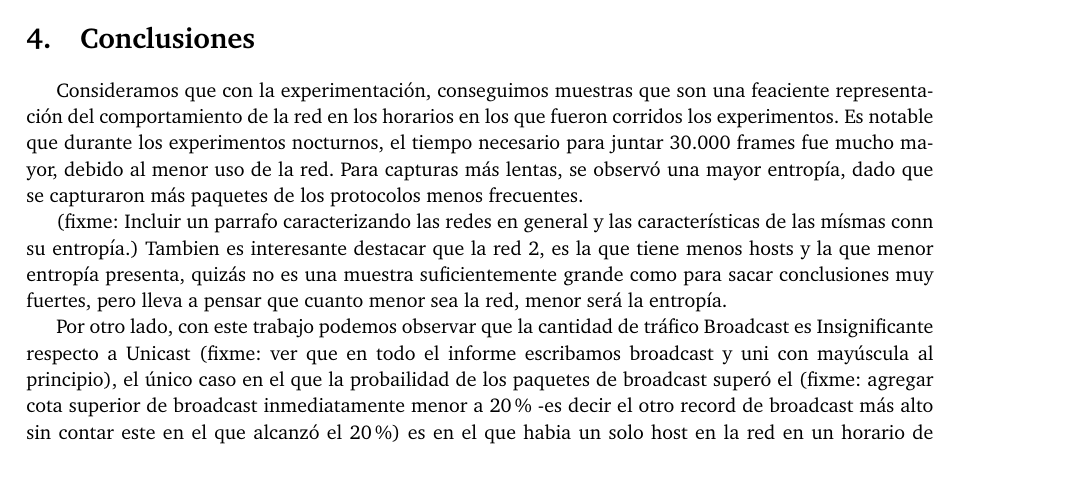
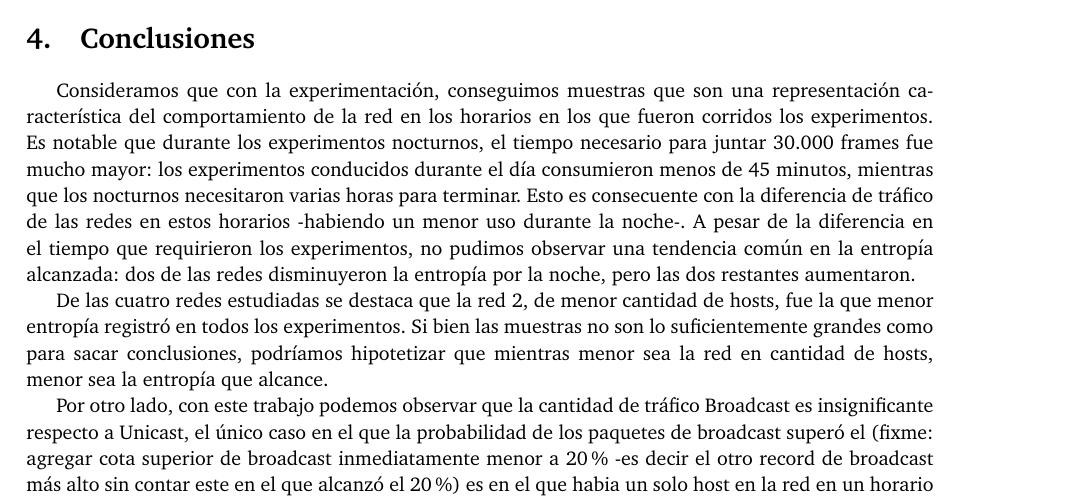
Before and after one commit to joaromera/networks-and-information-theory, a LaTeX document (informe/informe.tex, which reads informe/3-conclusiones.tex): part of page 8 of 8, cut so that both start at the same text, the shorter picture padded with empty space. Compiled offline with pdfLaTeX.

Commit message:
puliendo conclusiones

```diff
--- a/informe/3-conclusiones.tex
+++ b/informe/3-conclusiones.tex
@@ -1,13 +1,14 @@
 \section{Conclusiones}
 
-Consideramos que con la experimentación, conseguimos muestras que son una feaciente representación del comportamiento de la red en los horarios en los que fueron corridos los experimentos.
-Es notable que durante los experimentos nocturnos, el tiempo necesario para juntar 30.000 frames fue mucho mayor, debido al menor uso de la red. Para capturas más lentas, se observó una mayor entropía, dado que se capturaron más paquetes de los protocolos menos frecuentes.
+Consideramos que con la experimentación, conseguimos muestras que son una representación característica del comportamiento de la red en los horarios en los que fueron corridos los experimentos.
+Es notable que durante los experimentos nocturnos, el tiempo necesario para juntar 30.000 frames fue mucho mayor: los experimentos conducidos durante el día consumieron menos de 45 minutos, mientras que los nocturnos necesitaron varias horas para terminar.
+Esto es consecuente con la diferencia de tráfico de las redes en estos horarios -habiendo un menor uso durante la noche-.
+A pesar de la diferencia en el tiempo que requirieron los experimentos, no pudimos observar una tendencia común en la entropía alcanzada: dos de las redes disminuyeron la entropía por la noche, pero las dos restantes aumentaron.
 
-(fixme: Incluir un parrafo caracterizando las redes en general y las características de las mísmas conn su entropía.)
-Tambien es interesante destacar que la red 2, es la que tiene menos hosts y la que menor entropía presenta, quizás no es una muestra suficientemente grande como para sacar conclusiones muy fuertes, pero lleva a pensar que cuanto menor sea la red, menor será la entropía.
+De las cuatro redes estudiadas se destaca que la red 2, de menor cantidad de hosts, fue la que menor entropía registró en todos los experimentos. Si bien las muestras no son lo suficientemente grandes como para sacar conclusiones, podríamos hipotetizar que mientras menor sea la red en cantidad de hosts, menor sea la entropía que alcance.
 
 Por otro lado, con este trabajo podemos observar que la cantidad de tráfico Broadcast es
-Insignificante respecto a  Unicast (fixme: ver que en todo el informe escribamos broadcast y uni con mayúscula al principio), el único caso en el que la probailidad de los paquetes de broadcast superó el (fixme: agregar cota superior de broadcast inmediatamente menor a 20\% -es decir el otro record de broadcast más alto sin contar este en el que alcanzó el 20\%) es en el que habia un solo host en la red en un horario de nula actividad el, allí el porocentaje de trafico broadcast llego al 20\%. (fixme: se puede agregar una interpretación de esto).
+insignificante respecto a Unicast, el único caso en el que la probabilidad de los paquetes de broadcast superó el (fixme: agregar cota superior de broadcast inmediatamente menor a 20\% -es decir el otro record de broadcast más alto sin contar este en el que alcanzó el 20\%) es en el que habia un solo host en la red en un horario de nula actividad el, allí el porocentaje de trafico broadcast llego al 20\%. (fixme: se puede agregar una interpretación de esto).
 
 Fixme: estos bullets quizás se pueden agregar (pero no en forma de bullet, sino con desarrollo) a la conclusión:
 -en todas las muestras ganó 2048. IPv4.
```
